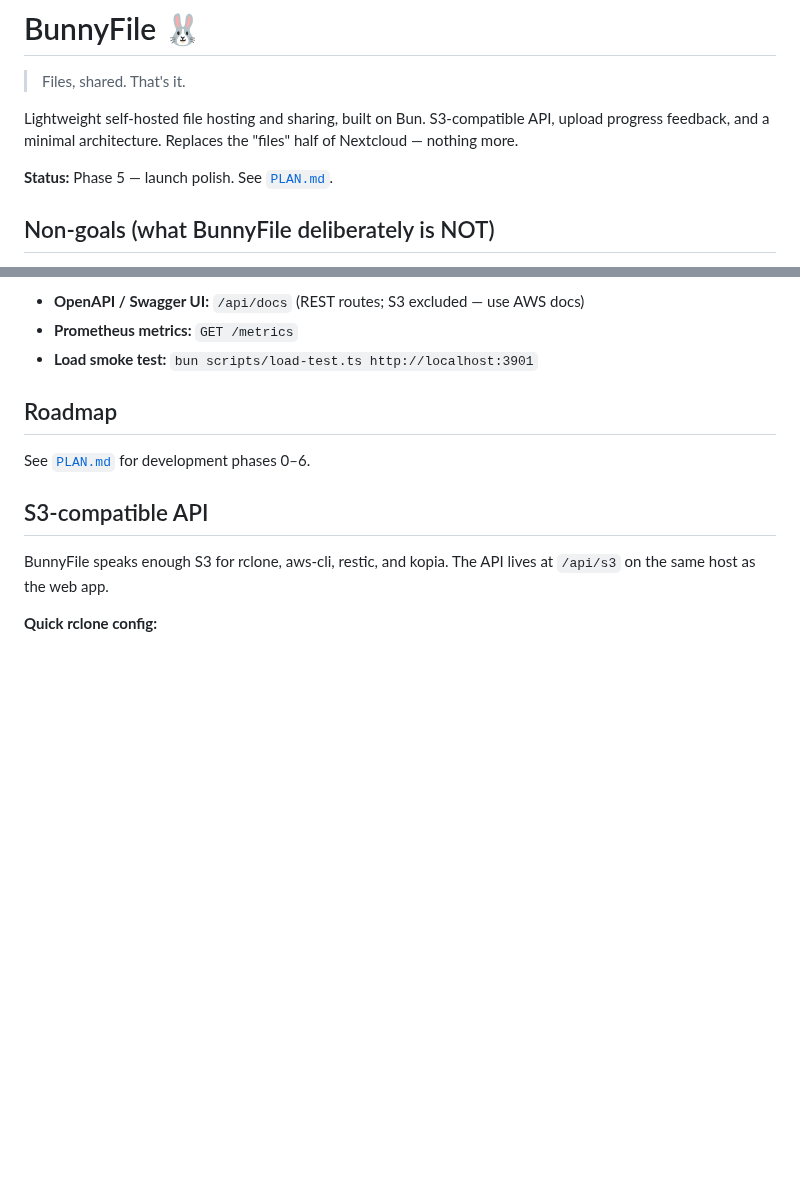
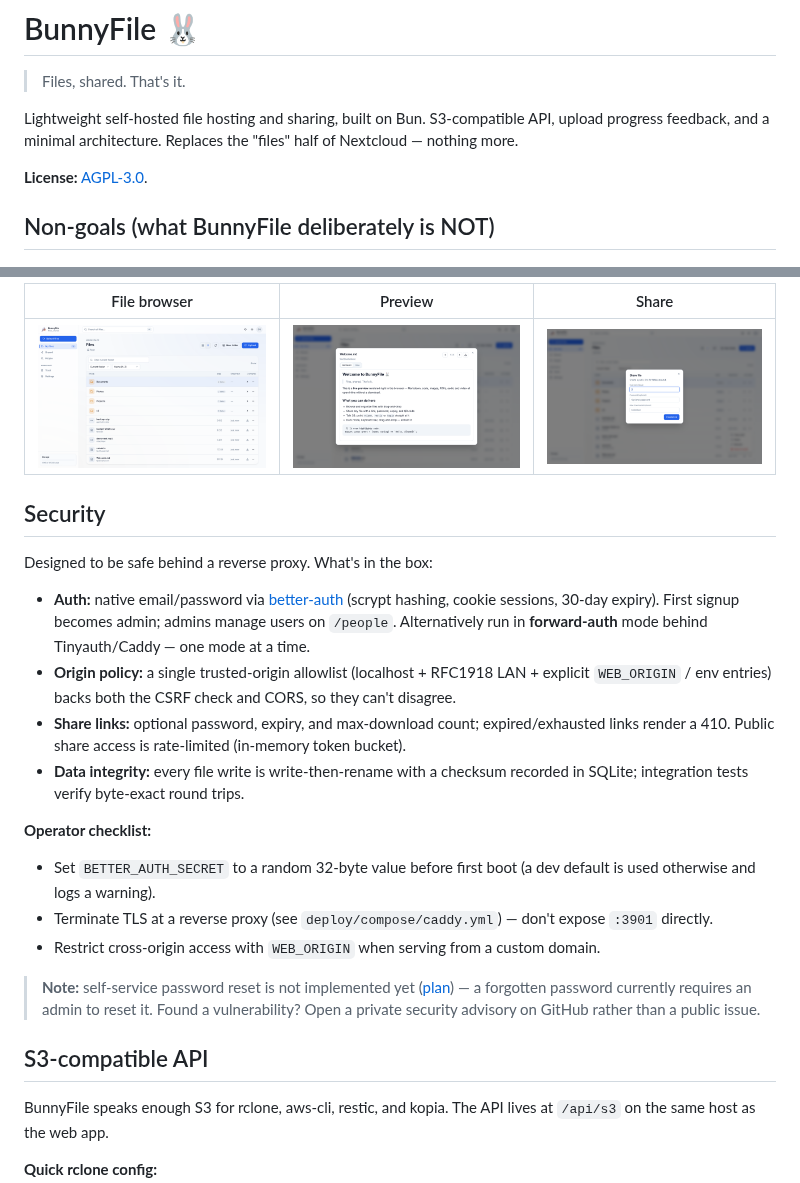
Before and after one commit to samuelloranger/bunnyfile, a Markdown page: README.md, 2 parts joined by grey strips. Drawn GitHub-style; pictures changed too: docs/screenshots/browser.png (added), docs/screenshots/preview.png (added), docs/screenshots/share.png (added); blank space fills up the shorter version.

```diff
--- a/README.md
+++ b/README.md
@@ -4,7 +4,7 @@
 
 Lightweight self-hosted file hosting and sharing, built on Bun. S3-compatible API, upload progress feedback, and a minimal architecture. Replaces the "files" half of Nextcloud — nothing more.
 
-**Status:** Phase 5 — launch polish. See [`PLAN.md`](./PLAN.md).
+**License:** [AGPL-3.0](./LICENSE).
 
 ## Non-goals (what BunnyFile deliberately is NOT)
 
@@ -103,11 +58,24 @@ Copy `deploy/compose/.env.example` → `.env` and set `BETTER_AUTH_SECRET` befor
 
-- **OpenAPI / Swagger UI:** `/api/docs` (REST routes; S3 excluded — use AWS docs)
-- **Prometheus metrics:** `GET /metrics`
-- **Load smoke test:** `bun scripts/load-test.ts http://localhost:3901`
+| File browser | Preview | Share |
+|---|---|---|
+| ![File browser](./docs/screenshots/browser.png) | ![Preview](./docs/screenshots/preview.png) | ![Share dialog](./docs/screenshots/share.png) |
 
-## Roadmap
+## Security
 
-See [`PLAN.md`](./PLAN.md) for development phases 0–6.
+Designed to be safe behind a reverse proxy. What's in the box:
+
+- **Auth:** native email/password via [better-auth](https://better-auth.com) (scrypt hashing, cookie sessions, 30-day expiry). First signup becomes admin; admins manage users on `/people`. Alternatively run in **forward-auth** mode behind Tinyauth/Caddy — one mode at a time.
+- **Origin policy:** a single trusted-origin allowlist (localhost + RFC1918 LAN + explicit `WEB_ORIGIN` / env entries) backs both the CSRF check and CORS, so they can't disagree.
+- **Share links:** optional password, expiry, and max-download count; expired/exhausted links render a 410. Public share access is rate-limited (in-memory token bucket).
+- **Data integrity:** every file write is write-then-rename with a checksum recorded in SQLite; integration tests verify byte-exact round trips.
+
+**Operator checklist:**
+
+- Set `BETTER_AUTH_SECRET` to a random 32-byte value before first boot (a dev default is used otherwise and logs a warning).
+- Terminate TLS at a reverse proxy (see `deploy/compose/caddy.yml`) — don't expose `:3901` directly.
+- Restrict cross-origin access with `WEB_ORIGIN` when serving from a custom domain.
+
+> **Note:** self-service password reset is not implemented yet ([plan](./docs/plans/password-reset.md)) — a forgotten password currently requires an admin to reset it. Found a vulnerability? Open a private security advisory on GitHub rather than a public issue.
 
 ## S3-compatible API
 
```
Also changed, not shown: other parts of README.md (+73 -59 lines), docs/plans/password-reset.md (added, +87 -0 lines), 6 other files.
